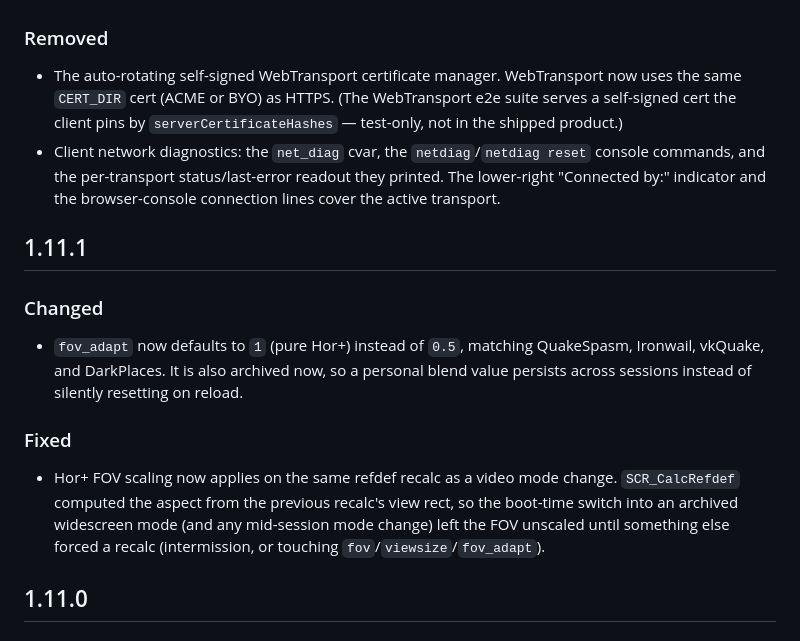
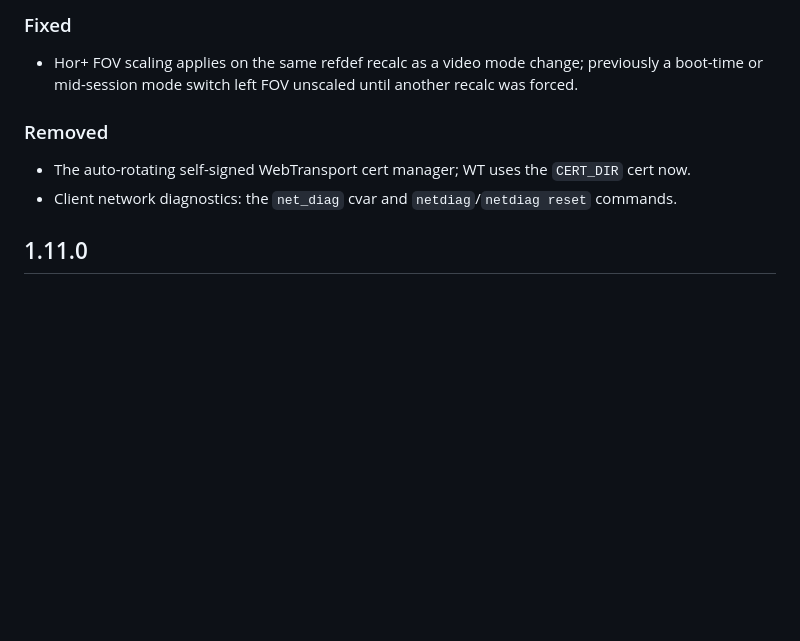
Before and after one commit to 0xBrsm/NexQuake, a Markdown page: CHANGELOG.md, the part around one of its changes. Drawn GitHub-style; blank space fills up the shorter version.

```diff
--- a/CHANGELOG.md
+++ b/CHANGELOG.md
@@ -103,27 +39,13 @@ Versioning note: entries through `0.19.x` represent pre-1.0 development history.
+### Fixed
+- Hor+ FOV scaling applies on the same refdef recalc as a video mode change;
+  previously a boot-time or mid-session mode switch left FOV unscaled until
+  another recalc was forced.
 
 ### Removed
-- The auto-rotating self-signed WebTransport certificate manager. WebTransport
-  now uses the same `CERT_DIR` cert (ACME or BYO) as HTTPS. (The WebTransport
-  e2e suite serves a self-signed cert the client pins by
-  `serverCertificateHashes` — test-only, not in the shipped product.)
-- Client network diagnostics: the `net_diag` cvar, the `netdiag`/`netdiag reset`
-  console commands, and the per-transport status/last-error readout they printed.
-  The lower-right "Connected by:" indicator and the browser-console connection
-  lines cover the active transport.
-
-## 1.11.1
-
-### Changed
-- `fov_adapt` now defaults to `1` (pure Hor+) instead of `0.5`, matching QuakeSpasm,
-  Ironwail, vkQuake, and DarkPlaces. It is also archived now, so a personal blend
-  value persists across sessions instead of silently resetting on reload.
-
-### Fixed
-- Hor+ FOV scaling now applies on the same refdef recalc as a video mode change.
-  `SCR_CalcRefdef` computed the aspect from the previous recalc's view rect, so the
-  boot-time switch into an archived widescreen mode (and any mid-session mode change)
-  left the FOV unscaled until something else forced a recalc (intermission, or
-  touching `fov`/`viewsize`/`fov_adapt`).
+- The auto-rotating self-signed WebTransport cert manager; WT uses the
+  `CERT_DIR` cert now.
+- Client network diagnostics: the `net_diag` cvar and `netdiag`/`netdiag reset`
+  commands.
 
 ## 1.11.0
 
```
Also changed, not shown: other parts of CHANGELOG.md (+26 -90 lines).
